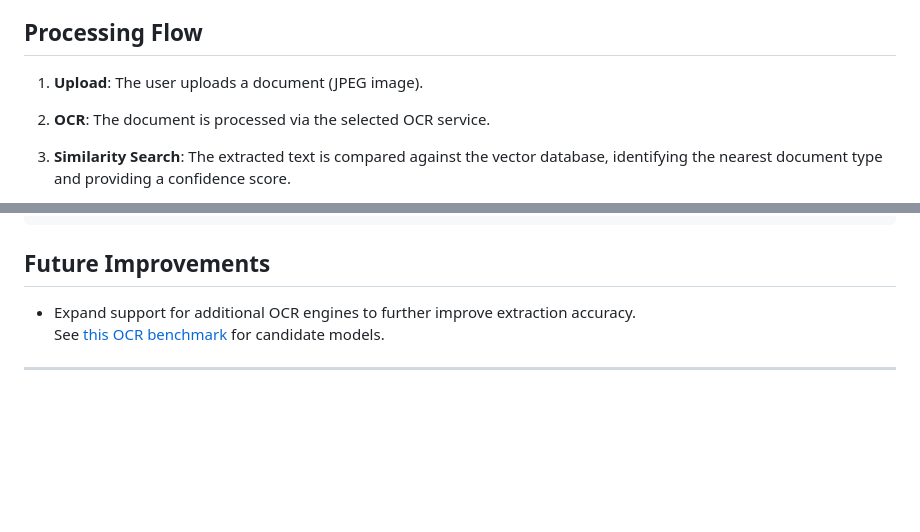
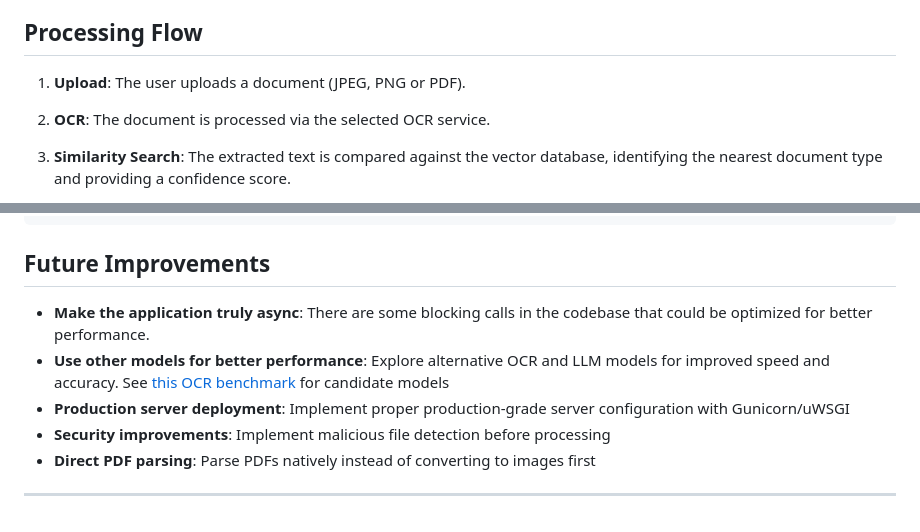
Before and after one commit to 0JCRG0/idu, a Markdown page: README.md, 2 parts joined by grey strips. Drawn GitHub-style; blank space fills up the shorter version.

```diff
--- a/README.md
+++ b/README.md
@@ -53,7 +100,7 @@ This API supports two OCR engines:
 
 ## Processing Flow
 
-1. **Upload**: The user uploads a document (JPEG image).
+1. **Upload**: The user uploads a document (JPEG, PNG or PDF).
 2. **OCR**: The document is processed via the selected OCR service.
 3. **Similarity Search**: The extracted text is compared against the vector database, identifying the nearest document type and providing a confidence score.
 4. **LLM Validation**: The initial document type prediction and confidence score are validated by the LLM.
@@ -114,7 +198,10 @@ uv run pytest -v tests/unit/services/ocr/
 
 ## Future Improvements
 
-- Expand support for additional OCR engines to further improve extraction accuracy.
-  See [this OCR benchmark](https://huggingface.co/spaces/echo840/ocrbench-leaderboard) for candidate models.
+- **Make the application truly async**: There are some blocking calls in the codebase that could be optimized for better performance.
+- **Use other models for better performance**: Explore alternative OCR and LLM models for improved speed and accuracy. See [this OCR benchmark](https://huggingface.co/spaces/echo840/ocrbench-leaderboard) for candidate models
+- **Production server deployment**: Implement proper production-grade server configuration with Gunicorn/uWSGI
+- **Security improvements**: Implement malicious file detection before processing
+- **Direct PDF parsing**: Parse PDFs natively instead of converting to images first
 
 ---
```
Also changed, not shown: other parts of README.md (+111 -27 lines).
